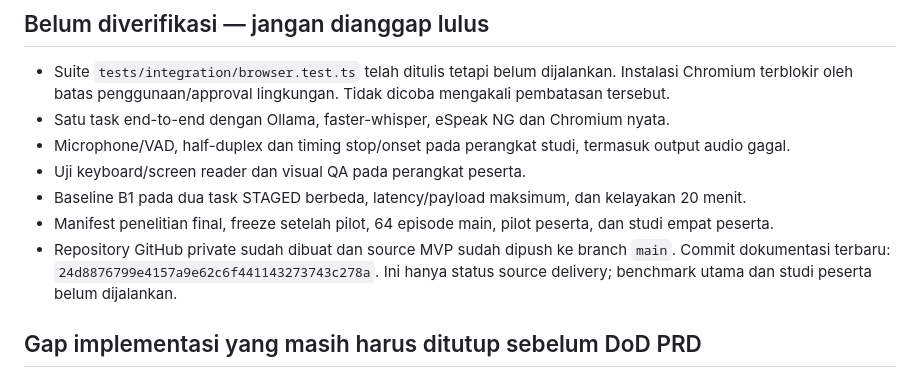
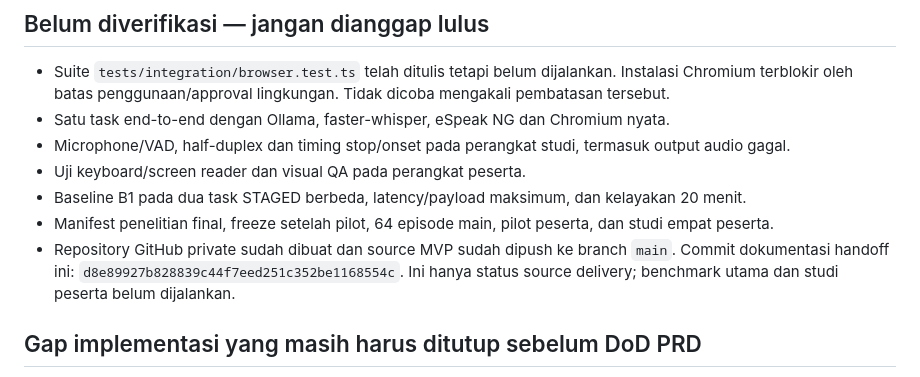
Before and after one commit to WincentCP/cua-constraint-agent, a Markdown page: docs/STATUS.md, the part around the change. Drawn GitHub-style.

Commit message:
Refresh handoff commit reference

```diff
--- a/docs/STATUS.md
+++ b/docs/STATUS.md
@@ -19,7 +19,7 @@
 - Uji keyboard/screen reader dan visual QA pada perangkat peserta.
 - Baseline B1 pada dua task STAGED berbeda, latency/payload maksimum, dan kelayakan 20 menit.
 - Manifest penelitian final, freeze setelah pilot, 64 episode main, pilot peserta, dan studi empat peserta.
-- Repository GitHub private sudah dibuat dan source MVP sudah dipush ke branch `main`. Commit dokumentasi terbaru: `24d8876799e4157a9e62c6f441143273743c278a`. Ini hanya status source delivery; benchmark utama dan studi peserta belum dijalankan.
+- Repository GitHub private sudah dibuat dan source MVP sudah dipush ke branch `main`. Commit dokumentasi handoff ini: `d8e89927b828839c44f7eed251c352be1168554c`. Ini hanya status source delivery; benchmark utama dan studi peserta belum dijalankan.
 
 ## Gap implementasi yang masih harus ditutup sebelum DoD PRD
 
```
